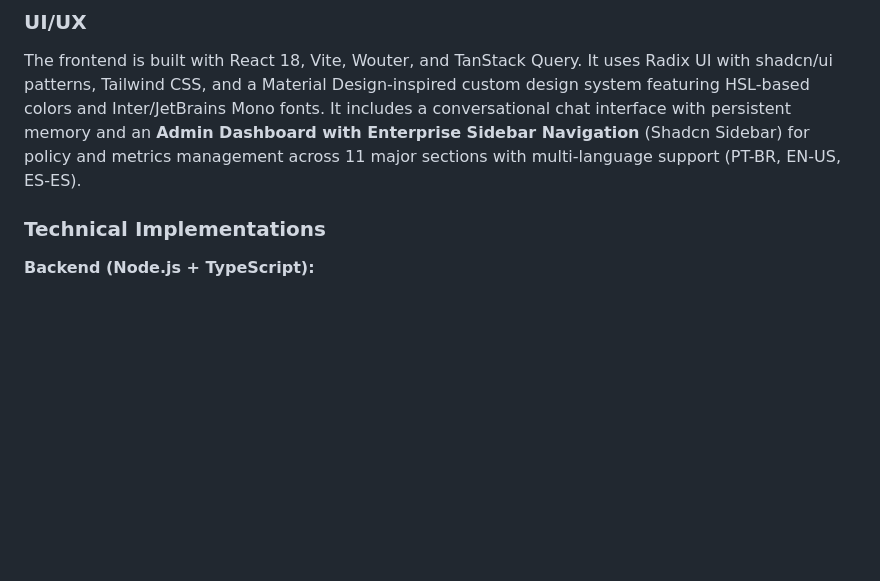
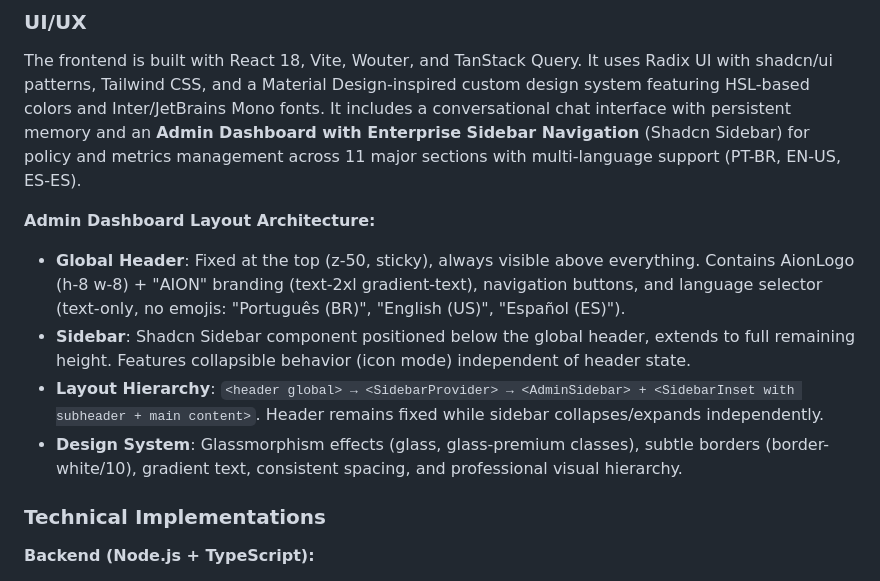
Before and after one commit to fillipeguerrabtc/AionSupreme, a Markdown page: replit.md, the part around the change. GitHub-like rendering; blank space fills up the shorter version.

Commit message:
Improve admin dashboard layout and header branding
Update replit.md to detail the admin dashboard's global header with AionLogo and branding, and a fixed sidebar below it, adhering to design system standards.

Replit-Commit-Author: Agent
Replit-Commit-Session-Id: 37d9f80d-38aa-48e7-a983-f956cb57fc86
Replit-Commit-Checkpoint-Type: full_checkpoint
Replit-Commit-Event-Id: 5fc5e059-e449-4bad-b295-7f4d4f117435
Replit-Commit-Screenshot-Url: https://storage.googleapis.com/screenshot-production-us-central1/ff2e6297-cbf6-4c2e-ac26-3872e4c9c3ae/37d9f80d-38aa-48e7-a983-f956cb57fc86/jWe9EXC

```diff
--- a/replit.md
+++ b/replit.md
@@ -13,6 +13,12 @@ AION operates in **single-tenant mode** for simplified deployment and cost optim
 
 ### UI/UX
 The frontend is built with React 18, Vite, Wouter, and TanStack Query. It uses Radix UI with shadcn/ui patterns, Tailwind CSS, and a Material Design-inspired custom design system featuring HSL-based colors and Inter/JetBrains Mono fonts. It includes a conversational chat interface with persistent memory and an **Admin Dashboard with Enterprise Sidebar Navigation** (Shadcn Sidebar) for policy and metrics management across 11 major sections with multi-language support (PT-BR, EN-US, ES-ES).
+
+**Admin Dashboard Layout Architecture:**
+- **Global Header**: Fixed at the top (z-50, sticky), always visible above everything. Contains AionLogo (h-8 w-8) + "AION" branding (text-2xl gradient-text), navigation buttons, and language selector (text-only, no emojis: "Português (BR)", "English (US)", "Español (ES)").
+- **Sidebar**: Shadcn Sidebar component positioned below the global header, extends to full remaining height. Features collapsible behavior (icon mode) independent of header state.
+- **Layout Hierarchy**: `<header global> → <SidebarProvider> → <AdminSidebar> + <SidebarInset with subheader + main content>`. Header remains fixed while sidebar collapses/expands independently.
+- **Design System**: Glassmorphism effects (glass, glass-premium classes), subtle borders (border-white/10), gradient text, consistent spacing, and professional visual hierarchy.
 
 ### Technical Implementations
 **Backend (Node.js + TypeScript):**
```
